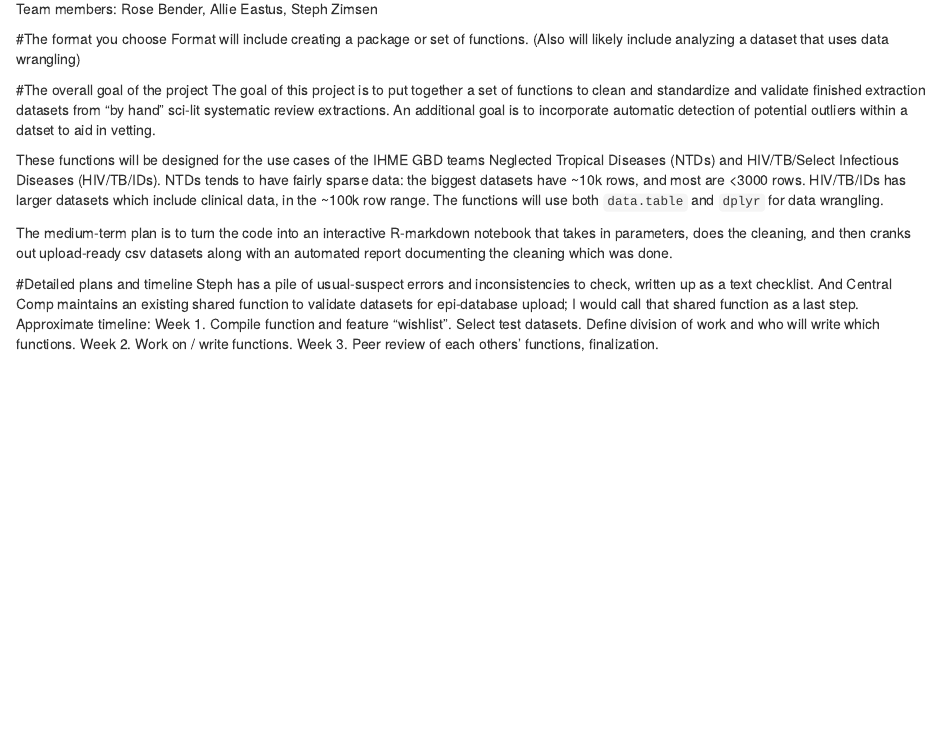
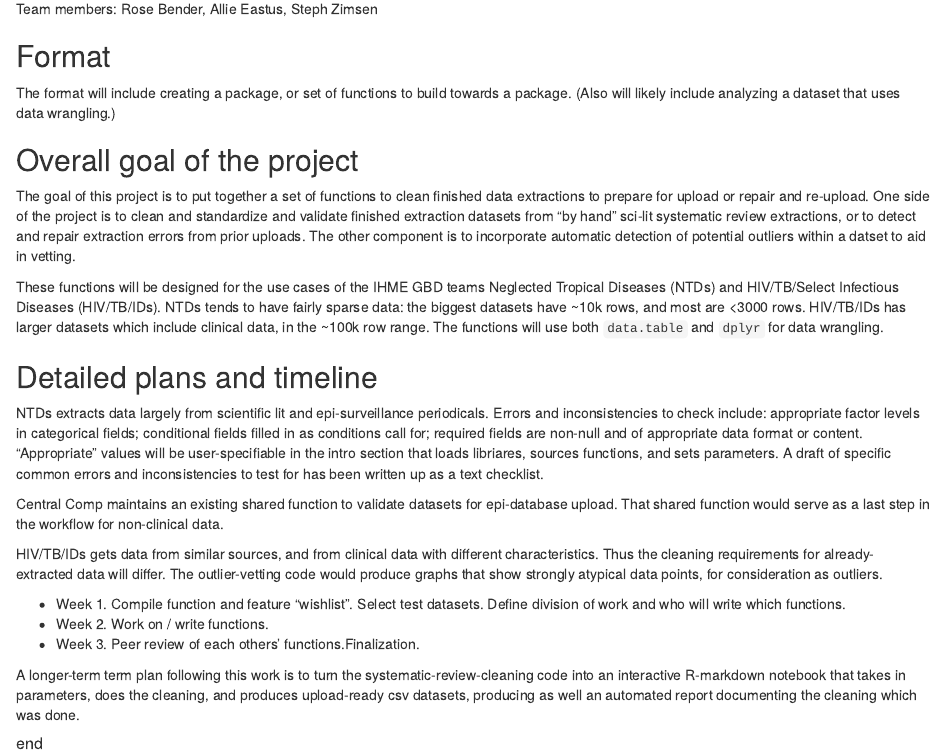
Before and after one commit to aeastus/HMS520-Final-Project-, an R Markdown document (HMS520Final Project Proposal.Rmd): the page in a window 1100 px wide, from 130 px down. Rendered offline with R 4.5, knitr and Pandoc, with nearby package versions.

Commit message:
add info -types of data to clean, types of functions to write

```diff
--- a/HMS520Final Project Proposal.Rmd
+++ b/HMS520Final Project Proposal.Rmd
@@ -7,19 +7,25 @@ output: html_document
 Team members: Rose Bender, Allie Eastus, Steph Zimsen
 
 
-#The format you choose
-Format will include creating a package or set of functions. (Also will likely include analyzing a dataset that uses data wrangling)
+## Format
+The format will include creating a package, or set of functions to build towards a package. (Also will likely include analyzing a dataset that uses data wrangling.)
 
-#The overall goal of the project
-The goal of this project is to put together a set of functions to clean and standardize and validate finished extraction datasets from "by hand" sci-lit systematic review extractions. An additional goal is to incorporate automatic detection of potential outliers within a datset to aid in vetting.
+## Overall goal of the project
+The goal of this project is to put together a set of functions to clean finished data extractions to prepare for upload or repair and re-upload. One side of the project is to clean and standardize and validate finished extraction datasets from "by hand" sci-lit systematic review extractions, or to detect and repair extraction errors from prior uploads. The other component is to incorporate automatic detection of potential outliers within a datset to aid in vetting.
 
 These functions will be designed for the use cases of the IHME GBD teams Neglected Tropical Diseases (NTDs) and HIV/TB/Select Infectious Diseases (HIV/TB/IDs). NTDs tends to have fairly sparse data: the biggest datasets have ~10k rows, and most are <3000 rows. HIV/TB/IDs has larger datasets which include clinical data, in the ~100k row range. The functions will use both `data.table` and `dplyr` for data wrangling.
 
-The medium-term plan is to turn the code into an interactive R-markdown notebook that takes in parameters, does the cleaning, and then cranks out upload-ready csv datasets along with an automated report documenting the cleaning which was done.
+## Detailed plans and timeline
+NTDs extracts data largely from scientific lit and epi-surveillance periodicals. Errors and inconsistencies to check include: appropriate factor levels in categorical fields; conditional fields filled in as conditions call for; required fields are non-null and of appropriate data format or content. "Appropriate" values will be user-specifiable in the intro section that loads libriares, sources functions, and sets parameters. A draft of specific common errors and inconsistencies to test for has been written up as a text checklist.
 
-#Detailed plans and timeline
-Steph has a pile of usual-suspect errors and inconsistencies to check, written up as a text checklist. And Central Comp maintains an existing shared function to validate datasets for epi-database upload; I would call that shared function as a last step.
-Approximate timeline:
-Week 1. Compile function and feature "wishlist". Select test datasets. Define division of work and who will write which functions.
-Week 2. Work on / write functions.
-Week 3. Peer review of each others' functions, finalization.
+Central Comp maintains an existing shared function to validate datasets for epi-database upload. That shared function would serve as a last step in the workflow for non-clinical data.
+
+HIV/TB/IDs gets data from similar sources, and from clinical data with different characteristics. Thus the cleaning requirements for already-extracted data will differ. The outlier-vetting code would produce graphs that show strongly atypical data points, for consideration as outliers.
+
+* Week 1. Compile function and feature "wishlist". Select test datasets. Define division of work and who will write which functions.
+* Week 2. Work on / write functions.
+* Week 3. Peer review of each others' functions.Finalization.
+
+A longer-term term plan following this work is to turn the systematic-review-cleaning code into an interactive R-markdown notebook that takes in parameters, does the cleaning, and produces upload-ready csv datasets, producing as well an automated report documenting the cleaning which was done.
+
+##### end
```
Also changed, not shown: HMS520Final Project Proposal.Rmd (2 more changed lines).
